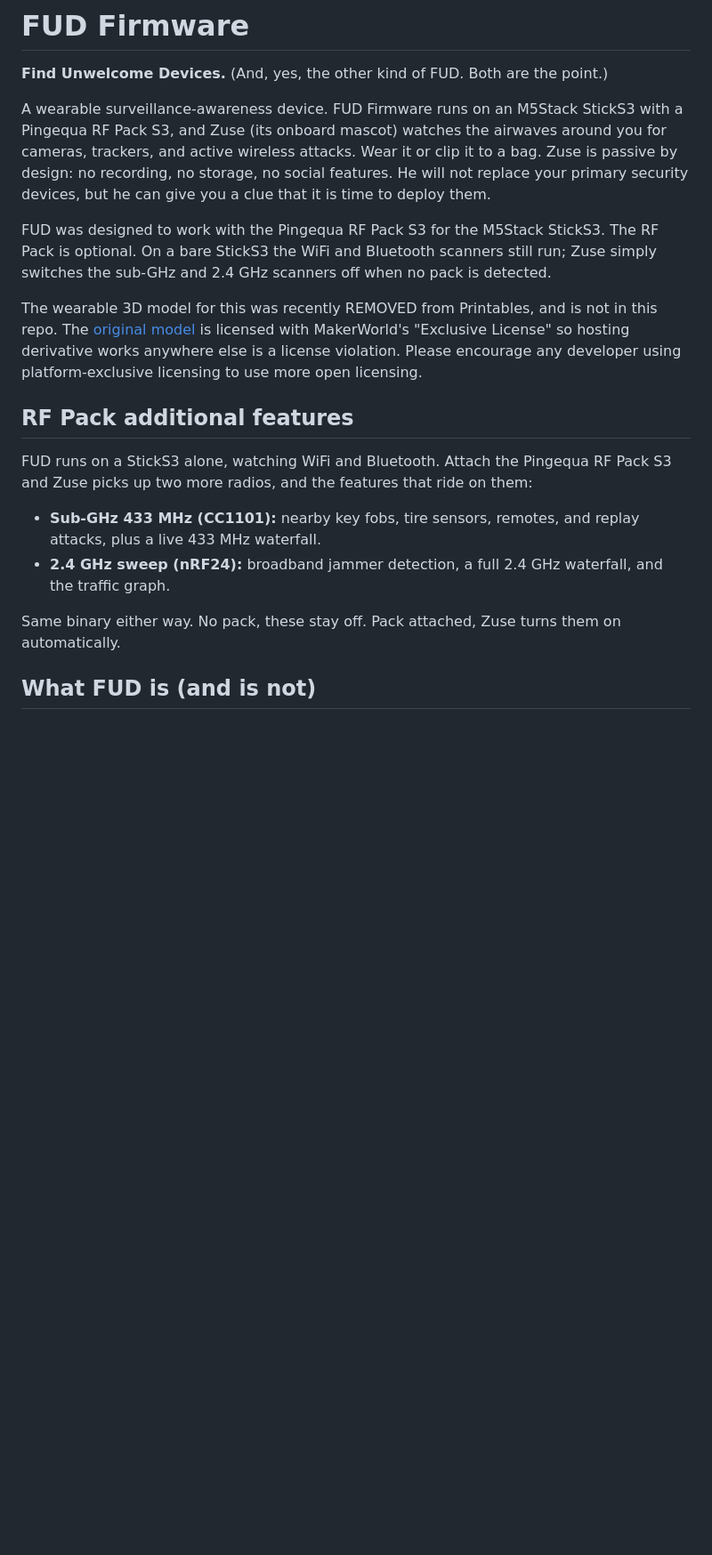
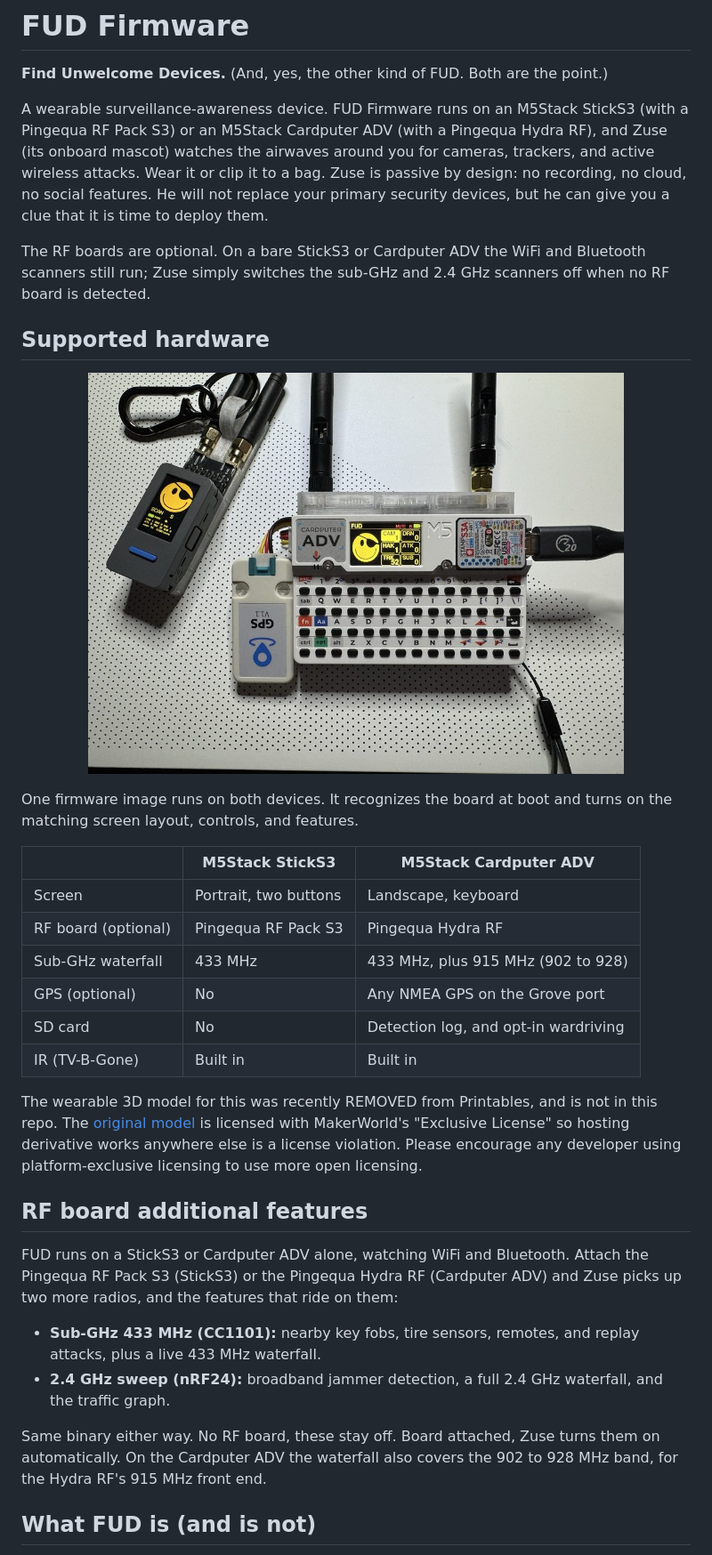
Before and after one commit to thoughtfix/FUD-Firmware, a Markdown page: README.md, the part around one of its changes. Shown at 89% size. Rendered like a GitHub page; pictures changed too: images/cardputer-and-stick.jpg (added); blank space fills up the shorter version.

```diff
--- a/README.md
+++ b/README.md
@@ -8,16 +8,33 @@
 point.)
 
 A wearable surveillance-awareness device. FUD Firmware runs on an M5Stack
-StickS3 with a Pingequa RF Pack S3, and Zuse (its onboard mascot) watches the
-airwaves around you for cameras, trackers, and active wireless attacks. Wear it
-or clip it to a bag. Zuse is passive by design: no recording, no storage, no
-social features. He will not replace your primary security devices, but he can
-give you a clue that it is time to deploy them.
+StickS3 (with a Pingequa RF Pack S3) or an M5Stack Cardputer ADV (with a
+Pingequa Hydra RF), and Zuse (its onboard mascot) watches the airwaves around you
+for cameras, trackers, and active wireless attacks. Wear it or clip it to a bag.
+Zuse is passive by design: no recording, no cloud, no social features. He will
+not replace your primary security devices, but he can give you a clue that it is
+time to deploy them.
 
-FUD was designed to work with the Pingequa RF Pack S3 for the M5Stack StickS3.
-The RF Pack is optional. On a bare StickS3 the WiFi and Bluetooth scanners still
-run; Zuse simply switches the sub-GHz and 2.4 GHz scanners off when no pack is
-detected.
+The RF boards are optional. On a bare StickS3 or Cardputer ADV the WiFi and
+Bluetooth scanners still run; Zuse simply switches the sub-GHz and 2.4 GHz
+scanners off when no RF board is detected.
+
+## Supported hardware
+<p align="center">
+  <img src="images/cardputer-and-stick.jpg" alt="StickS3 with the RF Pack S3 and Cardputer ADV with the Hydra RF and a GPS unit, both running FUD" width="80%">
+</p>
+
+One firmware image runs on both devices. It recognizes the board at boot and
+turns on the matching screen layout, controls, and features.
+
+| | M5Stack StickS3 | M5Stack Cardputer ADV |
+|---|---|---|
+| Screen | Portrait, two buttons | Landscape, keyboard |
+| RF board (optional) | Pingequa RF Pack S3 | Pingequa Hydra RF |
+| Sub-GHz waterfall | 433 MHz | 433 MHz, plus 915 MHz (902 to 928) |
+| GPS (optional) | No | Any NMEA GPS on the Grove port |
+| SD card | No | Detection log, and opt-in wardriving |
+| IR (TV-B-Gone) | Built in | Built in |
 
 The wearable 3D model for this was recently REMOVED from Printables, and is not
 in this repo. The
@@ -26,19 +43,20 @@ is licensed with MakerWorld's "Exclusive License" so hosting derivative works
 anywhere else is a license violation. Please encourage any developer using
 platform-exclusive licensing to use more open licensing.
 
-## RF Pack additional features
+## RF board additional features
 
-FUD runs on a StickS3 alone, watching WiFi and Bluetooth. Attach the Pingequa
-RF Pack S3 and Zuse picks up two more radios, and the features that ride on
-them:
+FUD runs on a StickS3 or Cardputer ADV alone, watching WiFi and Bluetooth.
+Attach the Pingequa RF Pack S3 (StickS3) or the Pingequa Hydra RF (Cardputer
+ADV) and Zuse picks up two more radios, and the features that ride on them:
 
 - **Sub-GHz 433 MHz (CC1101):** nearby key fobs, tire sensors, remotes, and
   replay attacks, plus a live 433 MHz waterfall.
 - **2.4 GHz sweep (nRF24):** broadband jammer detection, a full 2.4 GHz
   waterfall, and the traffic graph.
 
-Same binary either way. No pack, these stay off. Pack attached, Zuse turns them
-on automatically.
+Same binary either way. No RF board, these stay off. Board attached, Zuse turns
+them on automatically. On the Cardputer ADV the waterfall also covers the
+902 to 928 MHz band, for the Hydra RF's 915 MHz front end.
 
 ## What FUD is (and is not)
 
```
Also changed, not shown: other parts of README.md (+94 -17 lines), POTENTIAL_IMPROVEMENTS.md (+4 -3 lines), ROADMAP.md (+7 -4 lines), images/cardputer-home.jpg (added), images/cardputer-hydra-side.jpg (added), 5 other files.
